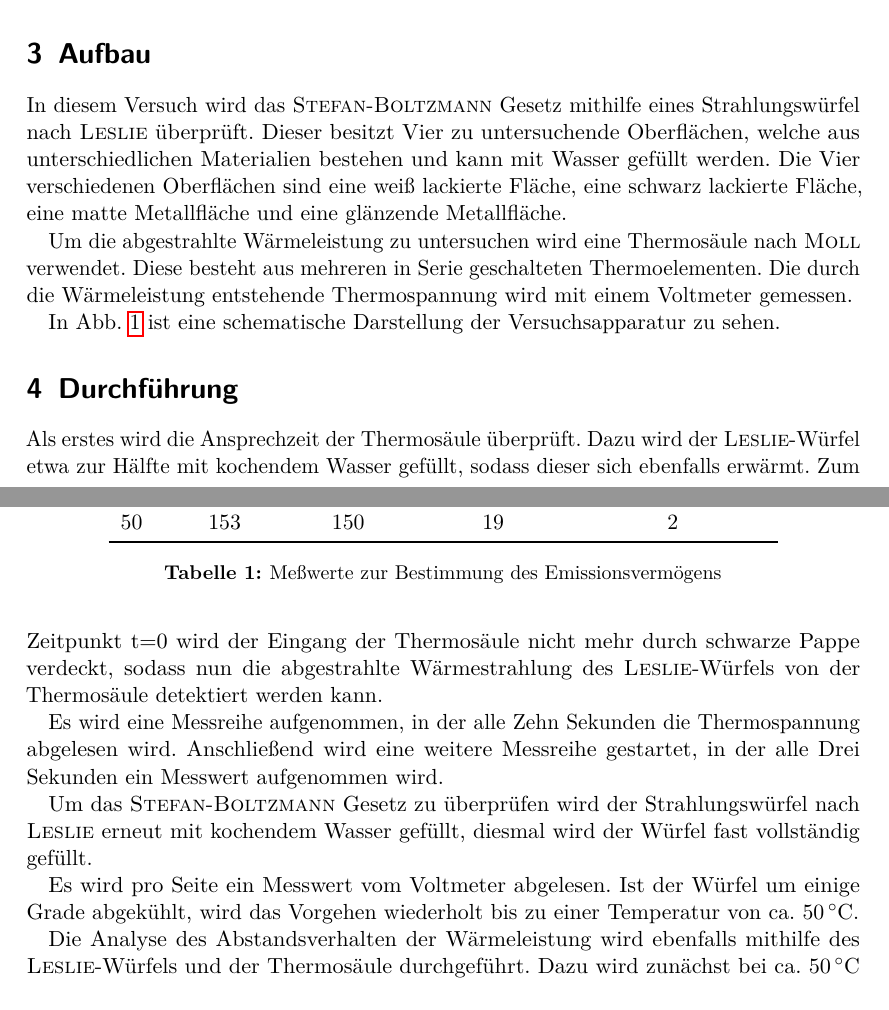
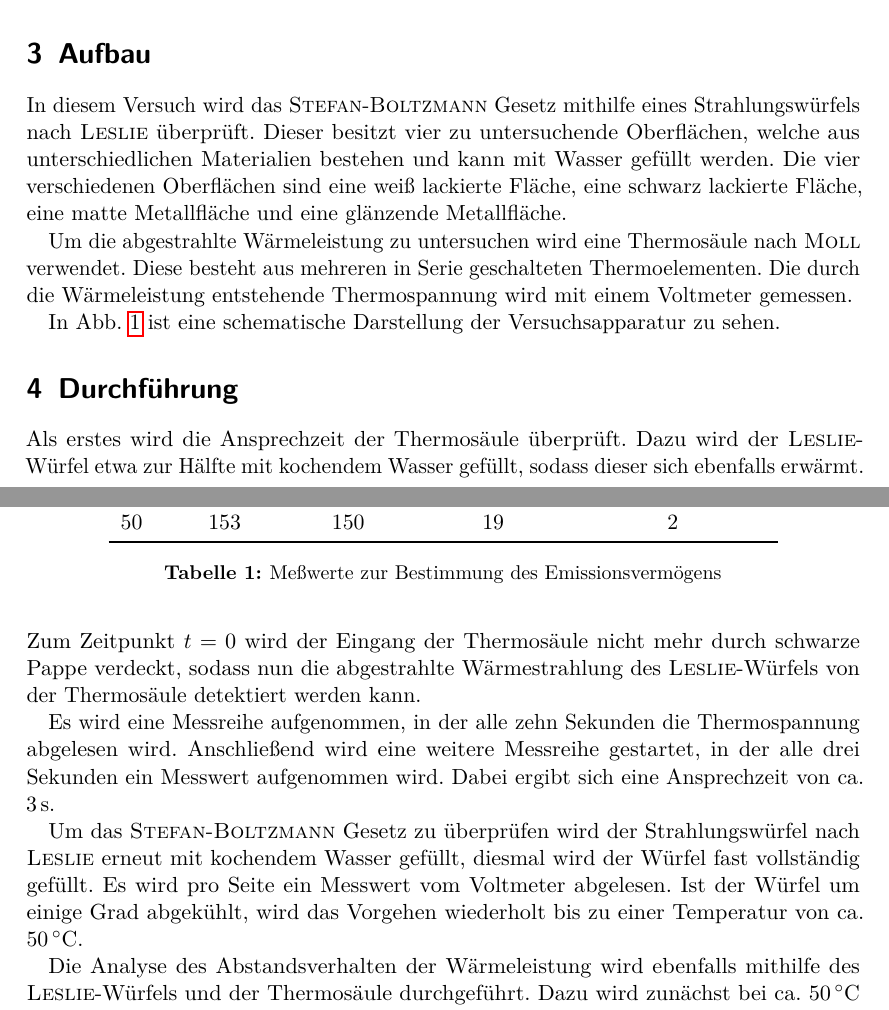
Before and after one commit to dlmsr/praktikum, a LaTeX document (V207/protokoll.tex, which reads V207/aufbau.tex, V207/durchfuehrung.tex): two parts of pages 4 and 5 of 8, joined at a grey line, cut so that both start at the same text. Compiled offline with pdfLaTeX.

Commit message:
[V207] Aufbau und Durchführung korrigiert.

```diff
--- a/V207/aufbau.tex
+++ b/V207/aufbau.tex
@@ -3,10 +3,19 @@
 % license, visit http://creativecommons.org/licenses/by-nc/3.0/.
 
 \section{Aufbau}
-In diesem Versuch wird das \name{Stefan}-\name{Boltzmann} Gesetz mithilfe eines Strahlungswürfel nach \name {Leslie} überprüft. Dieser besitzt Vier zu untersuchende Oberflächen, welche aus unterschiedlichen Materialien bestehen und kann mit Wasser gefüllt werden. Die Vier verschiedenen Oberflächen sind eine weiß lackierte Fläche, eine schwarz lackierte Fläche, eine matte Metallfläche und eine glänzende Metallfläche.
 
-Um die abgestrahlte Wärmeleistung zu untersuchen wird eine Thermosäule nach \name{Moll} verwendet.
-Diese besteht aus mehreren in Serie geschalteten Thermoelementen. Die durch die Wärmeleistung entstehende Thermospannung wird mit einem Voltmeter gemessen.
+In diesem Versuch wird das \name{Stefan}-\name{Boltzmann} Gesetz
+mithilfe eines Strahlungswürfels nach \name {Leslie} überprüft. Dieser
+besitzt vier zu untersuchende Oberflächen, welche aus unterschiedlichen
+Materialien bestehen und kann mit Wasser gefüllt werden. Die vier
+verschiedenen Oberflächen sind eine weiß lackierte Fläche, eine schwarz
+lackierte Fläche, eine matte Metallfläche und eine glänzende
+Metallfläche.
+
+Um die abgestrahlte Wärmeleistung zu untersuchen wird eine Thermosäule
+nach \name{Moll} verwendet.  Diese besteht aus mehreren in Serie
+geschalteten Thermoelementen. Die durch die Wärmeleistung entstehende
+Thermospannung wird mit einem Voltmeter gemessen.
 
 In Abb. \ref{fig:aufbau} ist eine schematische Darstellung der Versuchsapparatur zu sehen.
 %
--- a/V207/durchfuehrung.tex
+++ b/V207/durchfuehrung.tex
@@ -3,14 +3,29 @@
 % license, visit http://creativecommons.org/licenses/by-nc/3.0/.
 
 \section{Durchführung}
-Als erstes wird die Ansprechzeit der Thermosäule überprüft. Dazu wird der \name{Leslie}-Würfel etwa zur Hälfte mit kochendem Wasser gefüllt, sodass dieser sich ebenfalls erwärmt. Zum Zeitpunkt t=0 wird der Eingang der Thermosäule nicht mehr durch schwarze Pappe verdeckt, sodass nun die abgestrahlte Wärmestrahlung des \name{Leslie}-Würfels von der Thermosäule detektiert werden kann.
 
-Es wird eine Messreihe aufgenommen, in der alle Zehn Sekunden die Thermospannung abgelesen wird.
-Anschließend wird eine weitere Messreihe gestartet, in der alle Drei Sekunden ein Messwert aufgenommen wird.
+Als erstes wird die Ansprechzeit der Thermosäule überprüft. Dazu wird
+der \name{Leslie}-Würfel etwa zur Hälfte mit kochendem Wasser gefüllt,
+sodass dieser sich ebenfalls erwärmt. Zum Zeitpunkt $t = 0$ wird der Eingang
+der Thermosäule nicht mehr durch schwarze Pappe verdeckt, sodass nun die
+abgestrahlte Wärmestrahlung des \name{Leslie}-Würfels von der
+Thermosäule detektiert werden kann.
+
+Es wird eine Messreihe aufgenommen, in der alle zehn Sekunden die
+Thermospannung abgelesen wird.  Anschließend wird eine weitere Messreihe
+gestartet, in der alle drei Sekunden ein Messwert aufgenommen wird.
+Dabei ergibt sich eine Ansprechzeit von ca. \SI{3}{\second}.
 
 
-Um das \name{Stefan}-\name{Boltzmann} Gesetz zu überprüfen wird der Strahlungswürfel nach \name{Leslie} erneut mit kochendem Wasser gefüllt, diesmal wird der Würfel fast vollständig gefüllt.
+Um das \name{Stefan}-\name{Boltzmann} Gesetz zu überprüfen wird der
+Strahlungswürfel nach \name{Leslie} erneut mit kochendem Wasser gefüllt,
+diesmal wird der Würfel fast vollständig gefüllt.  Es wird pro Seite ein
+Messwert vom Voltmeter abgelesen. Ist der Würfel um einige Grad
+abgekühlt, wird das Vorgehen wiederholt bis zu einer Temperatur von ca.
+\SI{50}{\celsius}.
 
-Es wird pro Seite ein Messwert vom Voltmeter abgelesen. Ist der Würfel um einige Grade abgekühlt, wird das Vorgehen wiederholt bis zu einer Temperatur von ca. \SI{50}{\celsius}.
+Die Analyse des Abstandsverhalten der Wärmeleistung wird ebenfalls
+mithilfe des \name{Leslie}-Würfels und der Thermosäule durchgeführt.
+Dazu wird zunächst bei ca. \SI{50}{\celsius} die Thermospannung für
+verschiedene Abstände der Thermosäule vom Würfel gemessen.
 
-Die Analyse des Abstandsverhalten der Wärmeleistung wird ebenfalls mithilfe des \name{Leslie}-Würfels und der Thermosäule durchgeführt. Dazu wird zunächst bei ca. \SI{50}{\celsius} die Thermospannung für verschiedene Abstände der Thermosäule vom Würfel gemessen.
```
Also changed, not shown: V207/durchfuehrung.tex (4 more changed lines).
